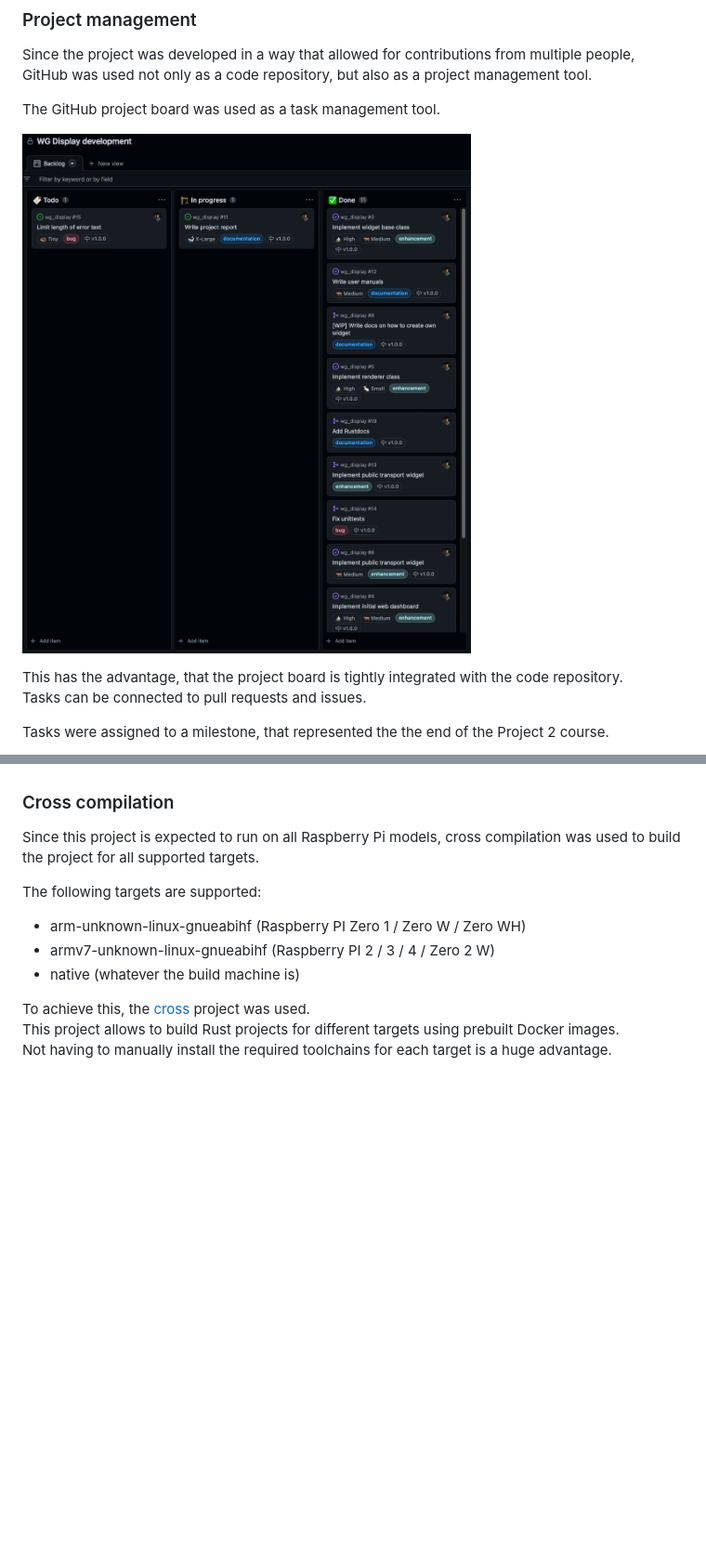
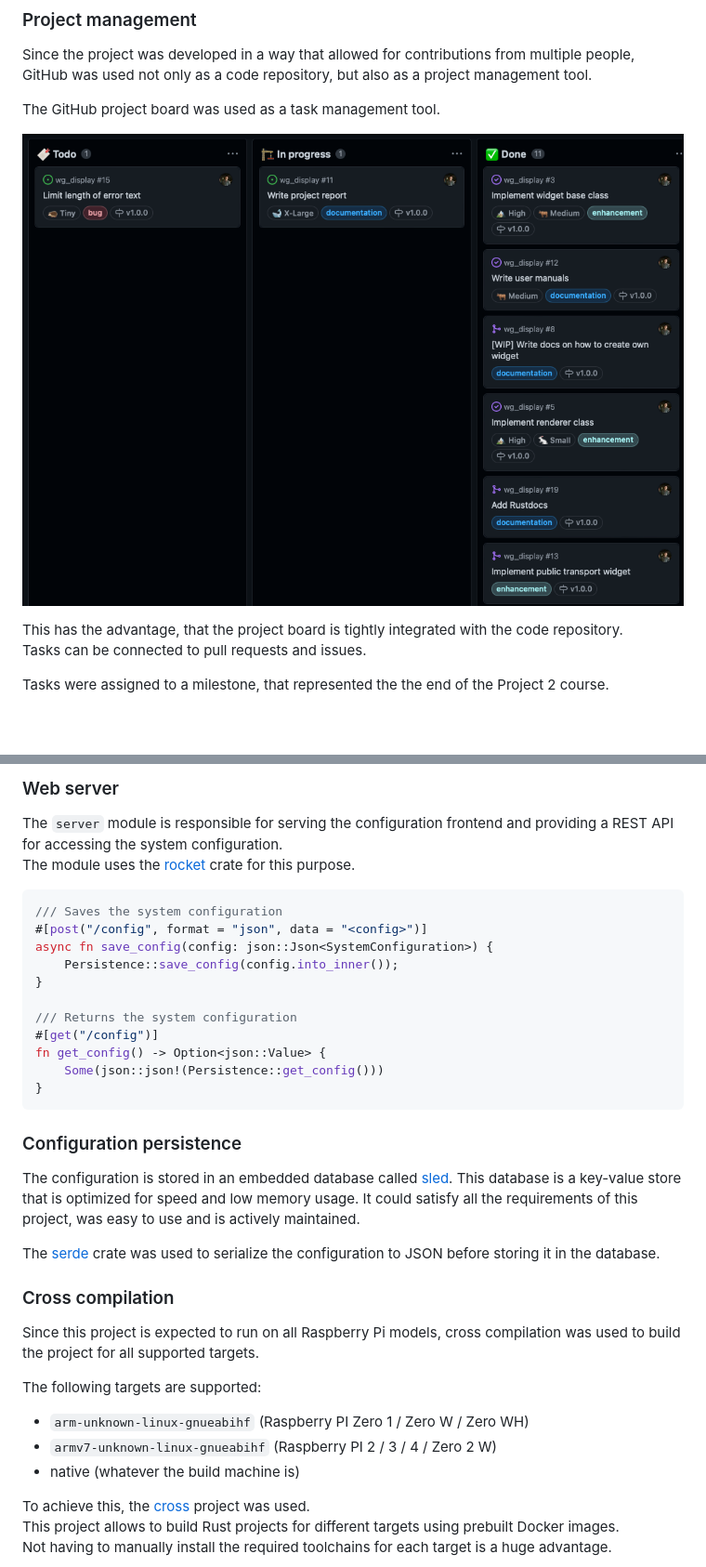
Before and after one commit to eliabieri/wg_display, a Markdown page: docs/project_report.md, 2 parts joined by grey strips. Shown: that part at 93% size. Rendered like a GitHub page; pictures changed too: docs/images/github_project.png; blank space fills up the shorter version.

````diff
--- a/docs/project_report.md
+++ b/docs/project_report.md
@@ -197,11 +213,38 @@ Yew is a component-based framework for writing web applications in Rust.
+### Web server
+
+The `server` module is responsible for serving the configuration frontend and providing a REST API for accessing the system configuration.
+The module uses the [rocket](https://crates.io/crates/rocket) crate for this purpose.
+
+```rust
+/// Saves the system configuration
+#[post("/config", format = "json", data = "<config>")]
+async fn save_config(config: json::Json<SystemConfiguration>) {
+    Persistence::save_config(config.into_inner());
+}
+
+/// Returns the system configuration
+#[get("/config")]
+fn get_config() -> Option<json::Value> {
+    Some(json::json!(Persistence::get_config()))
+}
+```
+
+### Configuration persistence
+
+The configuration is stored in an embedded database called [sled](http://sled.rs).
+This database is a key-value store that is optimized for speed and low memory usage.
+It could satisfy all the requirements of this project, was easy to use and is actively maintained.
+
+The [serde](https://serde.rs) crate was used to serialize the configuration to JSON before storing it in the database.
+
 ### Cross compilation
 
 Since this project is expected to run on all Raspberry Pi models, cross compilation was used to build the project for all supported targets.
 
 The following targets are supported:
 
-- arm-unknown-linux-gnueabihf (Raspberry PI Zero 1 / Zero W / Zero WH)
-- armv7-unknown-linux-gnueabihf (Raspberry PI 2 / 3 / 4 / Zero 2 W)
+- `arm-unknown-linux-gnueabihf` (Raspberry PI Zero 1 / Zero W / Zero WH)
+- `armv7-unknown-linux-gnueabihf` (Raspberry PI 2 / 3 / 4 / Zero 2 W)
 - native (whatever the build machine is)
 
 To achieve this, the [cross](https://github.com/cross-rs/cross) project was used.
````
Also changed, not shown: other parts of docs/project_report.md (+100 -98 lines).
